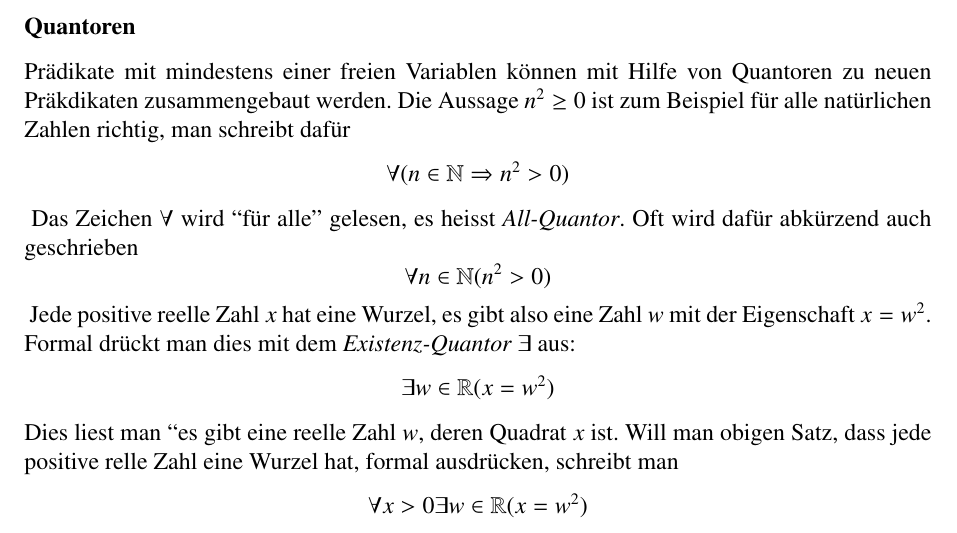
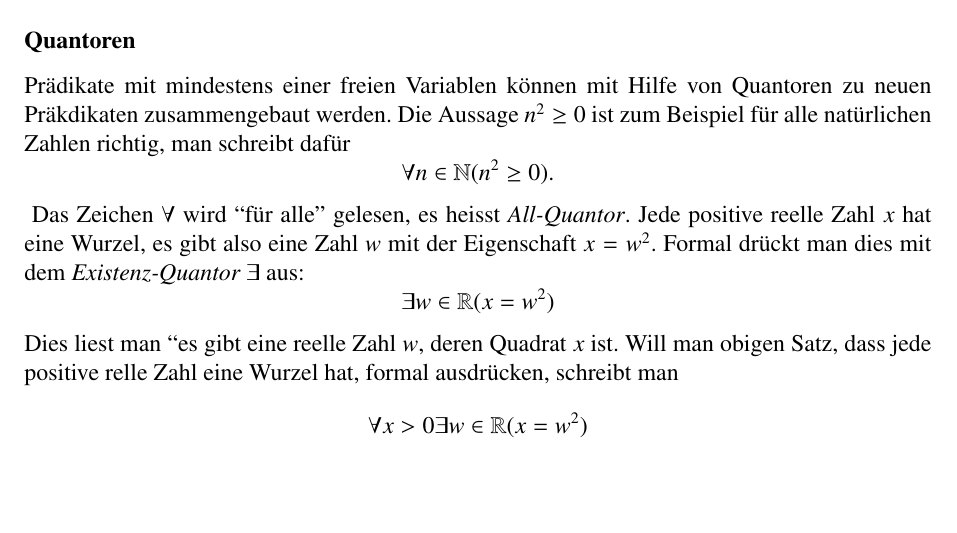
Before and after one commit to AndreasFMueller/AutoSpr, a LaTeX book (skript/skript.tex, which reads skript/grundlagen.tex): part of page 13 of 179, cut so that both start at the same text, the shorter picture padded with empty space. Compiled offline with pdfLaTeX.

Commit message:
logische Formel korrigieren

```diff
--- a/skript/grundlagen.tex
+++ b/skript/grundlagen.tex
@@ -134,15 +134,11 @@ von Quantoren zu neuen Pr"akdikaten zusammengebaut werden.
 Die Aussage $n^2\ge 0$ ist zum Beispiel f"ur alle nat"urlichen
 Zahlen richtig, man schreibt daf"ur
 \[
-\forall (n\in\mathbb N\Rightarrow n^2>0)
+\forall n\in\mathbb N(n^2\ge 0).
 \]
 \index{All-Quantor}
 Das Zeichen $\forall$ wird ``f"ur alle'' gelesen, es heisst
 {\em All-Quantor}.
-Oft wird daf"ur abk"urzend auch geschrieben
-\[
-\forall n\in\mathbb N(n^2>0)
-\]
 \index{Existenz-Quantor}
 Jede positive reelle Zahl $x$ hat eine Wurzel, es gibt also eine
 Zahl $w$ mit der Eigenschaft $x=w^2$. Formal dr"uckt man dies mit
```
Also changed, not shown: code/turing/turing.c (+1 -1 lines), code/divisible/Makefile, code/turing/Makefile, 4 other files.
